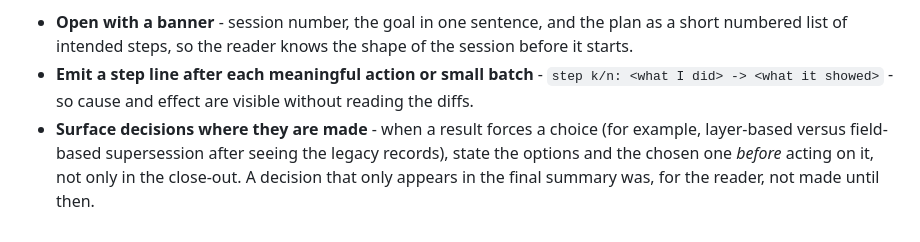
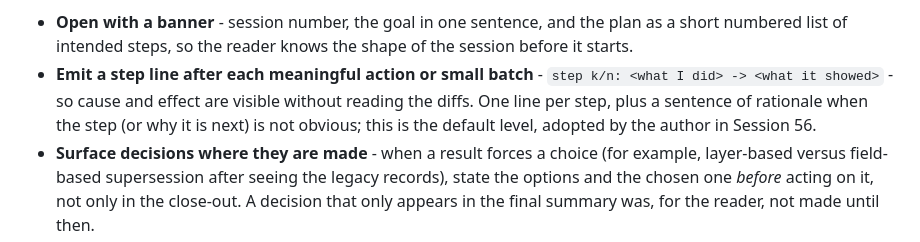
Before and after one commit to encosllo/MSLang, a Markdown page: Architecture.md, the part around the change. Drawn GitHub-style.

Commit message:
process: set live work-log default level to step-lines-plus-rationale (author, Session 56)

```diff
--- a/Architecture.md
+++ b/Architecture.md
@@ -1460,7 +1460,9 @@ A session therefore narrates itself in the response stream as it proceeds:
   of the session before it starts.
 - **Emit a step line after each meaningful action or small batch** -
   `step k/n: <what I did> -> <what it showed>` - so cause and effect are
-  visible without reading the diffs.
+  visible without reading the diffs. One line per step, plus a sentence of
+  rationale when the step (or why it is next) is not obvious; this is the
+  default level, adopted by the author in Session 56.
 - **Surface decisions where they are made** - when a result forces a choice
   (for example, layer-based versus field-based supersession after seeing the
   legacy records), state the options and the chosen one *before* acting on it,
```
Also changed, not shown: STATE.md (+8 -6 lines).
